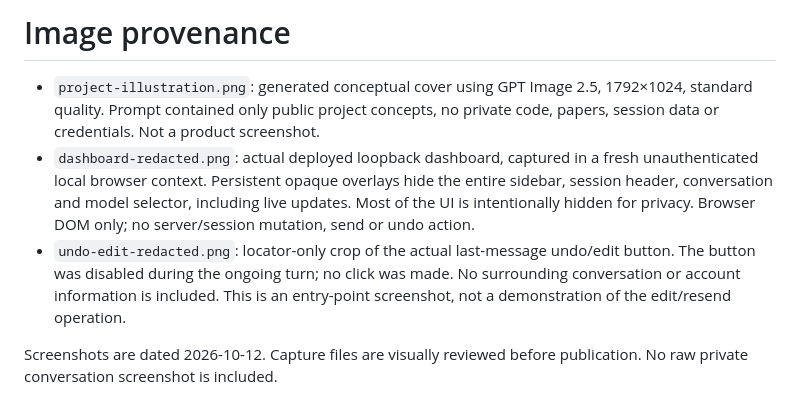
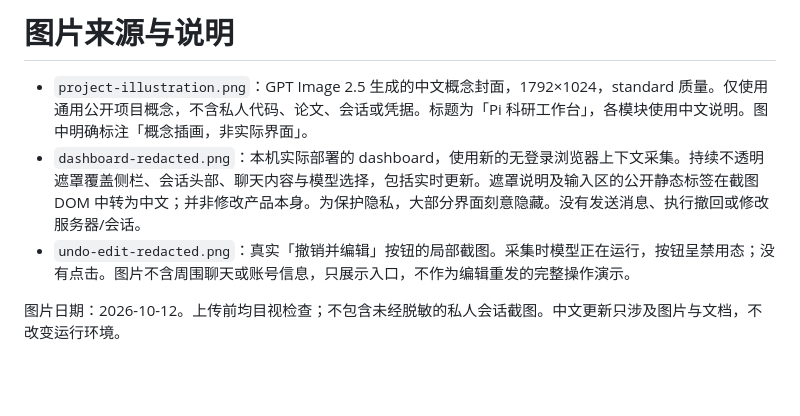
Before and after one commit to northkd/pi-research-harness, a Markdown page: docs/images/README.md, the part around the change. Rendered like a GitHub page; blank space fills up the shorter version.

```diff
--- a/docs/images/README.md
+++ b/docs/images/README.md
@@ -1,17 +1,7 @@
-# Image provenance
+# 图片来源与说明
 
-- `project-illustration.png`: generated conceptual cover using GPT Image 2.5,
-  1792×1024, standard quality. Prompt contained only public project concepts,
-  no private code, papers, session data or credentials. Not a product screenshot.
-- `dashboard-redacted.png`: actual deployed loopback dashboard, captured in a
-  fresh unauthenticated local browser context. Persistent opaque overlays hide
-  the entire sidebar, session header, conversation and model selector, including
-  live updates. Most of the UI is intentionally hidden for privacy. Browser DOM
-  only; no server/session mutation, send or undo action.
-- `undo-edit-redacted.png`: locator-only crop of the actual last-message undo/edit
-  button. The button was disabled during the ongoing turn; no click was made.
-  No surrounding conversation or account information is included. This is an
-  entry-point screenshot, not a demonstration of the edit/resend operation.
+- `project-illustration.png`：GPT Image 2.5 生成的中文概念封面，1792×1024，standard 质量。仅使用通用公开项目概念，不含私人代码、论文、会话或凭据。标题为「Pi 科研工作台」，各模块使用中文说明。图中明确标注「概念插画，非实际界面」。
+- `dashboard-redacted.png`：本机实际部署的 dashboard，使用新的无登录浏览器上下文采集。持续不透明遮罩覆盖侧栏、会话头部、聊天内容与模型选择，包括实时更新。遮罩说明及输入区的公开静态标签在截图 DOM 中转为中文；并非修改产品本身。为保护隐私，大部分界面刻意隐藏。没有发送消息、执行撤回或修改服务器/会话。
+- `undo-edit-redacted.png`：真实「撤销并编辑」按钮的局部截图。采集时模型正在运行，按钮呈禁用态；没有点击。图片不含周围聊天或账号信息，只展示入口，不作为编辑重发的完整操作演示。
 
-Screenshots are dated 2026-10-12. Capture files are visually reviewed before
-publication. No raw private conversation screenshot is included.
+图片日期：2026-10-12。上传前均目视检查；不包含未经脱敏的私人会话截图。中文更新只涉及图片与文档，不改变运行环境。
```
Also changed, not shown: CHANGELOG.md (+6 -0 lines), README.md (+2 -2 lines), docs/images/dashboard-redacted.png, 1 other file.
